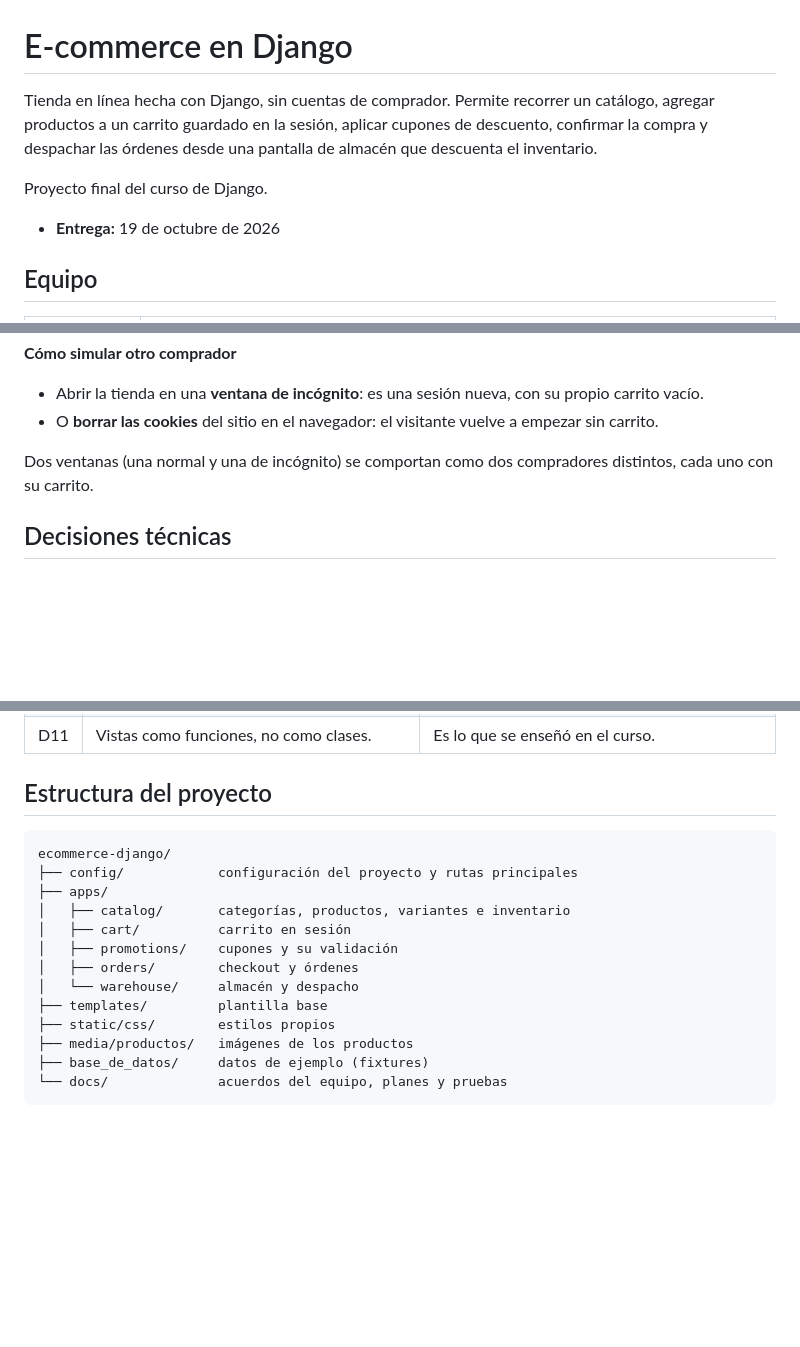
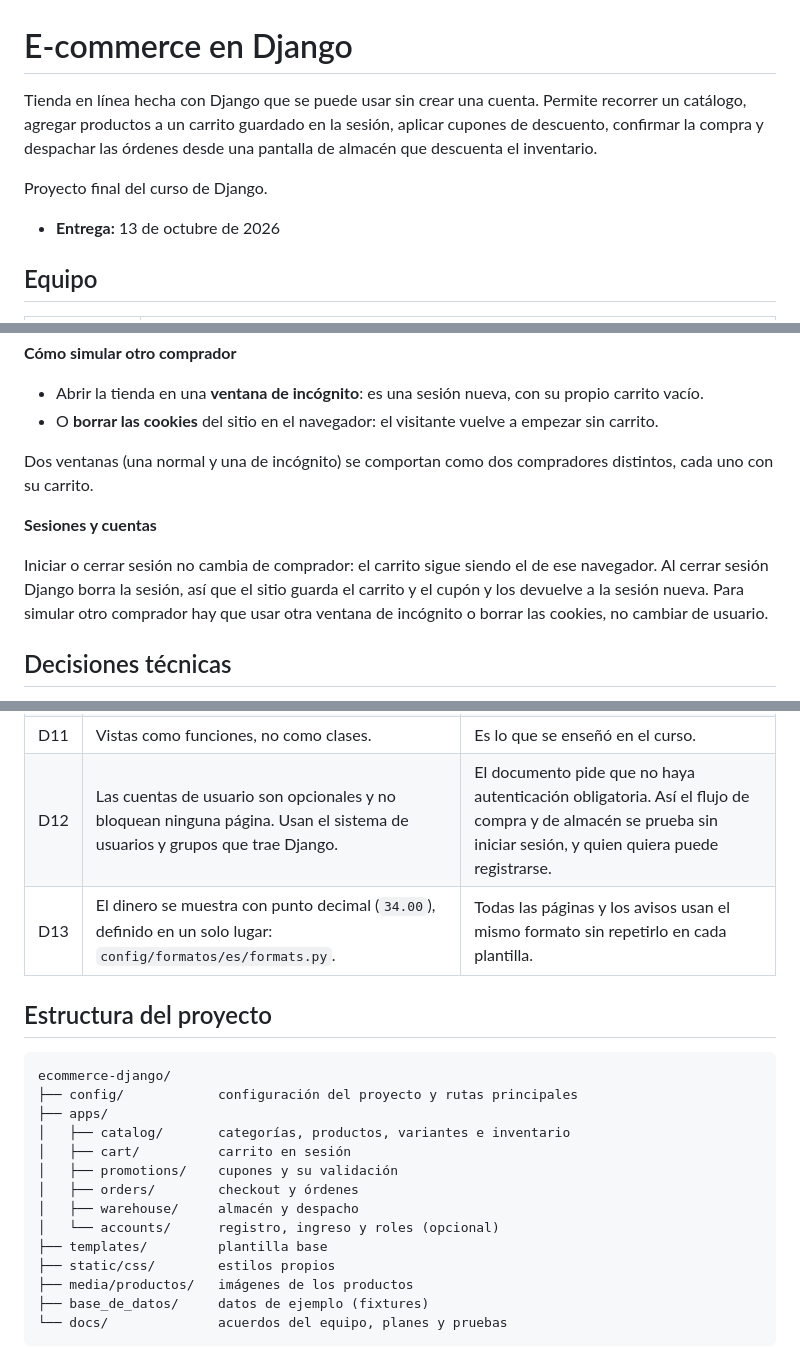
Before and after one commit to vicentealuna/ecommerce-django, a Markdown page: README.md, 3 parts joined by grey strips. GitHub-like rendering; blank space fills up the shorter version.

```diff
--- a/README.md
+++ b/README.md
@@ -1,10 +1,10 @@
 # E-commerce en Django
 
-Tienda en línea hecha con Django, sin cuentas de comprador. Permite recorrer un catálogo, agregar productos a un carrito guardado en la sesión, aplicar cupones de descuento, confirmar la compra y despachar las órdenes desde una pantalla de almacén que descuenta el inventario.
+Tienda en línea hecha con Django que se puede usar sin crear una cuenta. Permite recorrer un catálogo, agregar productos a un carrito guardado en la sesión, aplicar cupones de descuento, confirmar la compra y despachar las órdenes desde una pantalla de almacén que descuenta el inventario.
 
 Proyecto final del curso de Django.
 
-- **Entrega:** 19 de octubre de 2026
+- **Entrega:** 13 de octubre de 2026
 
 ## Equipo
 
@@ -204,6 +229,10 @@ Al confirmar el checkout, el carrito se convierte en una orden guardada en la ba
 
 Dos ventanas (una normal y una de incógnito) se comportan como dos compradores distintos, cada uno con su carrito.
 
+**Sesiones y cuentas**
+
+Iniciar o cerrar sesión no cambia de comprador: el carrito sigue siendo el de ese navegador. Al cerrar sesión Django borra la sesión, así que el sitio guarda el carrito y el cupón y los devuelve a la sesión nueva. Para simular otro comprador hay que usar otra ventana de incógnito o borrar las cookies, no cambiar de usuario.
+
 ## Decisiones técnicas
 
 El documento de requerimientos dejaba algunos puntos abiertos. Estas son las decisiones que tomó el equipo y su motivo.
@@ -221,6 +250,8 @@ El documento de requerimientos dejaba algunos puntos abiertos. Estas son las dec
 | D9 | El catálogo y los cupones se cargan desde el admin de Django. | Evita construir pantallas de administración que no se pidieron. |
 | D10 | Diseño con Bootstrap 5 por CDN, más un archivo `static/css/estilos.css` para lo propio. | Da una base común y responsive a un equipo de tres personas. |
 | D11 | Vistas como funciones, no como clases. | Es lo que se enseñó en el curso. |
+| D12 | Las cuentas de usuario son opcionales y no bloquean ninguna página. Usan el sistema de usuarios y grupos que trae Django. | El documento pide que no haya autenticación obligatoria. Así el flujo de compra y de almacén se prueba sin iniciar sesión, y quien quiera puede registrarse. |
+| D13 | El dinero se muestra con punto decimal (`34.00`), definido en un solo lugar: `config/formatos/es/formats.py`. | Todas las páginas y los avisos usan el mismo formato sin repetirlo en cada plantilla. |
 
 ## Estructura del proyecto
 
@@ -232,7 +263,8 @@ ecommerce-django/
 │   ├── cart/          carrito en sesión
 │   ├── promotions/    cupones y su validación
 │   ├── orders/        checkout y órdenes
-│   └── warehouse/     almacén y despacho
+│   ├── warehouse/     almacén y despacho
+│   └── accounts/      registro, ingreso y roles (opcional)
 ├── templates/         plantilla base
 ├── static/css/        estilos propios
 ├── media/productos/   imágenes de los productos
```
Also changed, not shown: other parts of README.md (+29 -3 lines), docs/planes/TABLERO.md (+2 -1 lines).
